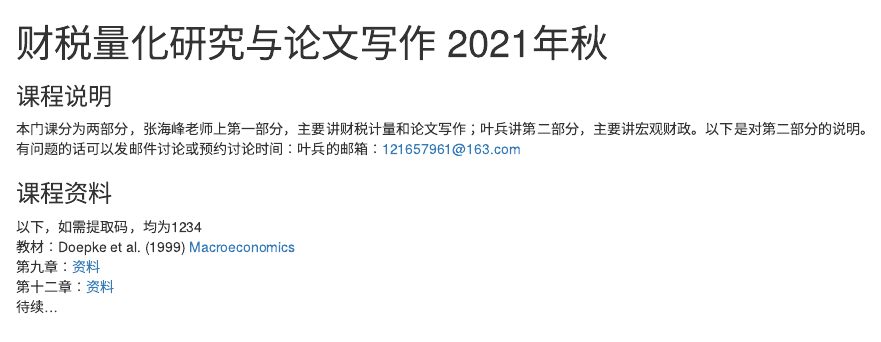
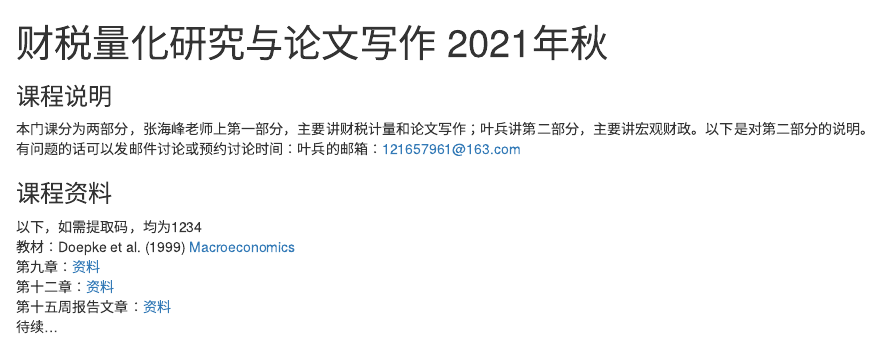
Before and after one commit to bingyenufe/macro_2021, an R Markdown document (index.Rmd): the page in a window 1100 px wide, from its top. The pictures show the output file index.html that the author committed with the source, opened offline.

Commit message:
ca211208

```diff
--- a/index.Rmd
+++ b/index.Rmd
@@ -12,4 +12,5 @@ output: html_document
 教材：Doepke et al. (1999) [Macroeconomics](https://faculty.wcas.northwestern.edu/~mdo738/textbook/main.pdf)<br>
 第九章：[资料](https://pan.baidu.com/s/1FujN8BsUL28SwxuvX146wg)<br>
 第十二章：[资料](https://pan.baidu.com/s/1eFKgyUJJ7N4-2RQ8lS-HSg)<br>
+第十五周报告文章：[资料](https://pan.baidu.com/s/1VxnbuvAOg6y9Q_YiVrcubA)<br>
 待续...
```
Also changed, not shown: index.html.
